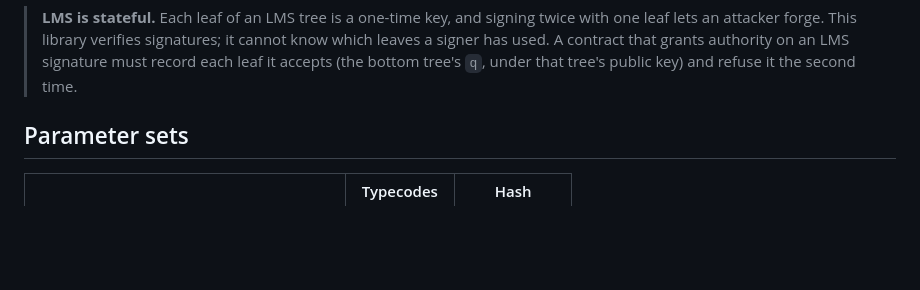
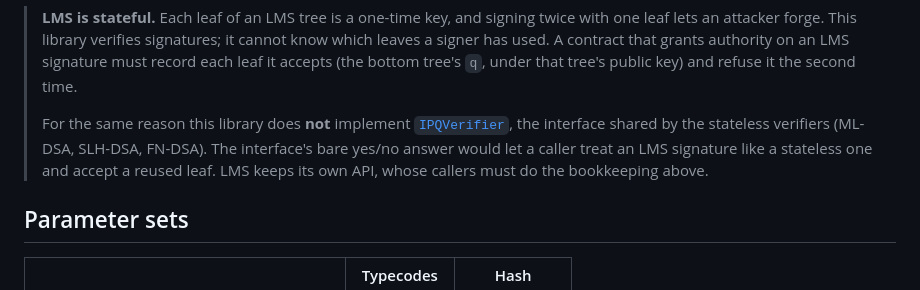
Before and after one commit to skalenetwork/lms-solidity, a Markdown page: README.md, the part around the change. GitHub-like rendering; blank space fills up the shorter version.

Commit message:
README: why LMS does not implement IPQVerifier

```diff
--- a/README.md
+++ b/README.md
@@ -24,6 +24,12 @@ and `hsslms`. Malformed input of any kind makes verification return `false`, nev
 > signer has used. A contract that grants authority on an LMS signature must record each leaf
 > it accepts (the bottom tree's `q`, under that tree's public key) and refuse it the second
 > time.
+>
+> For the same reason this library does **not** implement
+> [`IPQVerifier`](https://github.com/skalenetwork/pq-verifier-interface), the interface shared by
+> the stateless verifiers (ML-DSA, SLH-DSA, FN-DSA). The interface's bare yes/no answer would let a
+> caller treat an LMS signature like a stateless one and accept a reused leaf. LMS keeps its
+> own API, whose callers must do the bookkeeping above.
 
 ## Parameter sets
 
```
